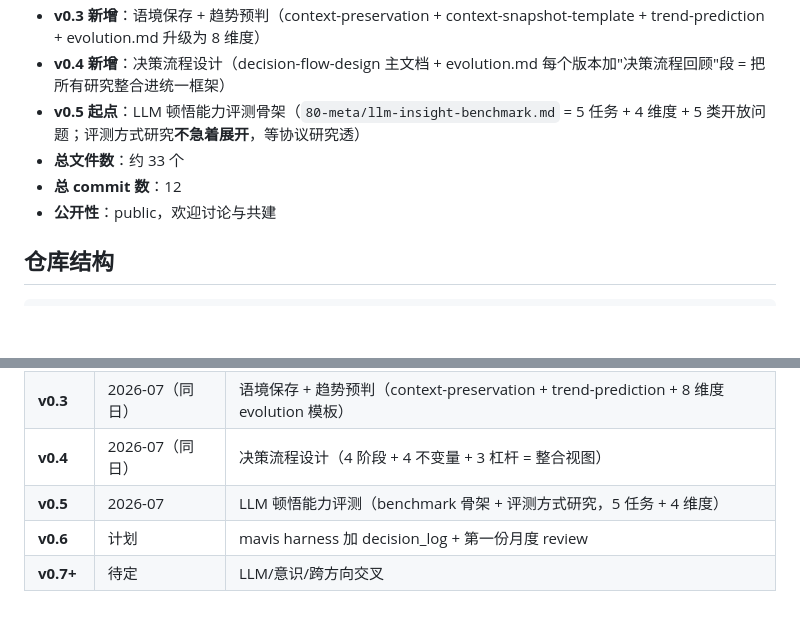
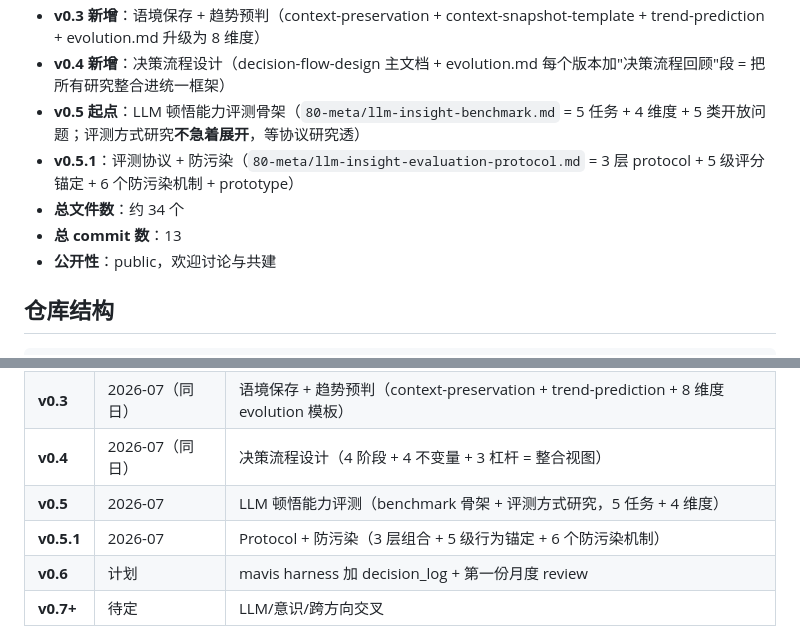
Before and after one commit to wcaca/cognitive-systems, a Markdown page: README.md, 2 parts joined by grey strips. Rendered like a GitHub page; blank space fills up the shorter version.

```diff
--- a/README.md
+++ b/README.md
@@ -16,8 +16,9 @@
 - **v0.3 新增**：语境保存 + 趋势预判（context-preservation + context-snapshot-template + trend-prediction + evolution.md 升级为 8 维度）
 - **v0.4 新增**：决策流程设计（decision-flow-design 主文档 + evolution.md 每个版本加"决策流程回顾"段 = 把所有研究整合进统一框架）
 - **v0.5 起点**：LLM 顿悟能力评测骨架（`80-meta/llm-insight-benchmark.md` = 5 任务 + 4 维度 + 5 类开放问题；评测方式研究**不急着展开**，等协议研究透）
-- **总文件数**：约 33 个
-- **总 commit 数**：12
+- **v0.5.1**：评测协议 + 防污染（`80-meta/llm-insight-evaluation-protocol.md` = 3 层 protocol + 5 级评分锚定 + 6 个防污染机制 + prototype）
+- **总文件数**：约 34 个
+- **总 commit 数**：13
 - **公开性**：public，欢迎讨论与共建
 
 ## 仓库结构
@@ -48,6 +49,7 @@
 | **v0.3** | 2026-07（同日）| 语境保存 + 趋势预判（context-preservation + trend-prediction + 8 维度 evolution 模板） |
 | **v0.4** | 2026-07（同日）| 决策流程设计（4 阶段 + 4 不变量 + 3 杠杆 = 整合视图） |
 | **v0.5** | 2026-07 | LLM 顿悟能力评测（benchmark 骨架 + 评测方式研究，5 任务 + 4 维度） |
+| **v0.5.1** | 2026-07 | Protocol + 防污染（3 层组合 + 5 级行为锚定 + 6 个防污染机制） |
 | **v0.6** | 计划 | mavis harness 加 decision_log + 第一份月度 review |
 | **v0.7+** | 待定 | LLM/意识/跨方向交叉 |
 
```
Also changed, not shown: 20-systems/agent-harness/evolution.md (+6 -1 lines), 80-meta/llm-insight-evaluation-protocol.md (added, +213 -0 lines).
